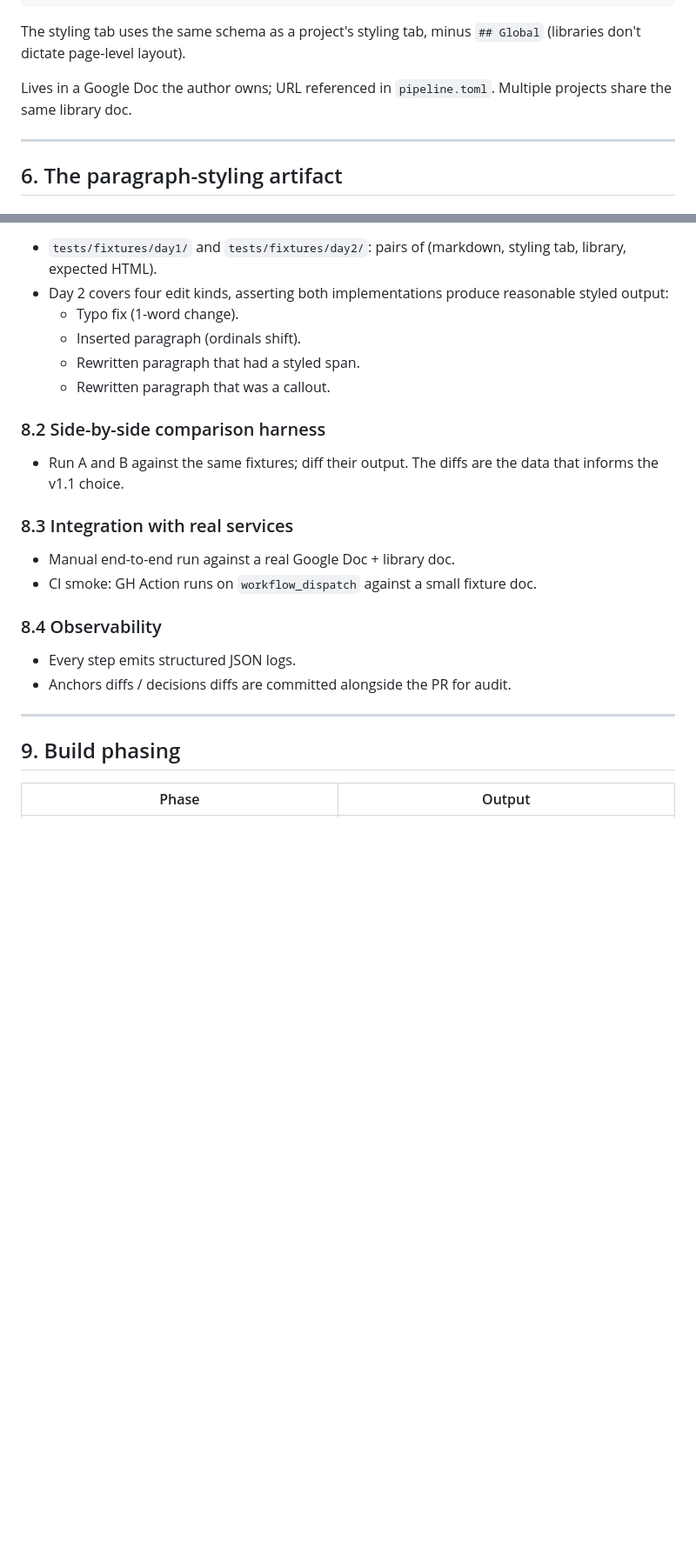
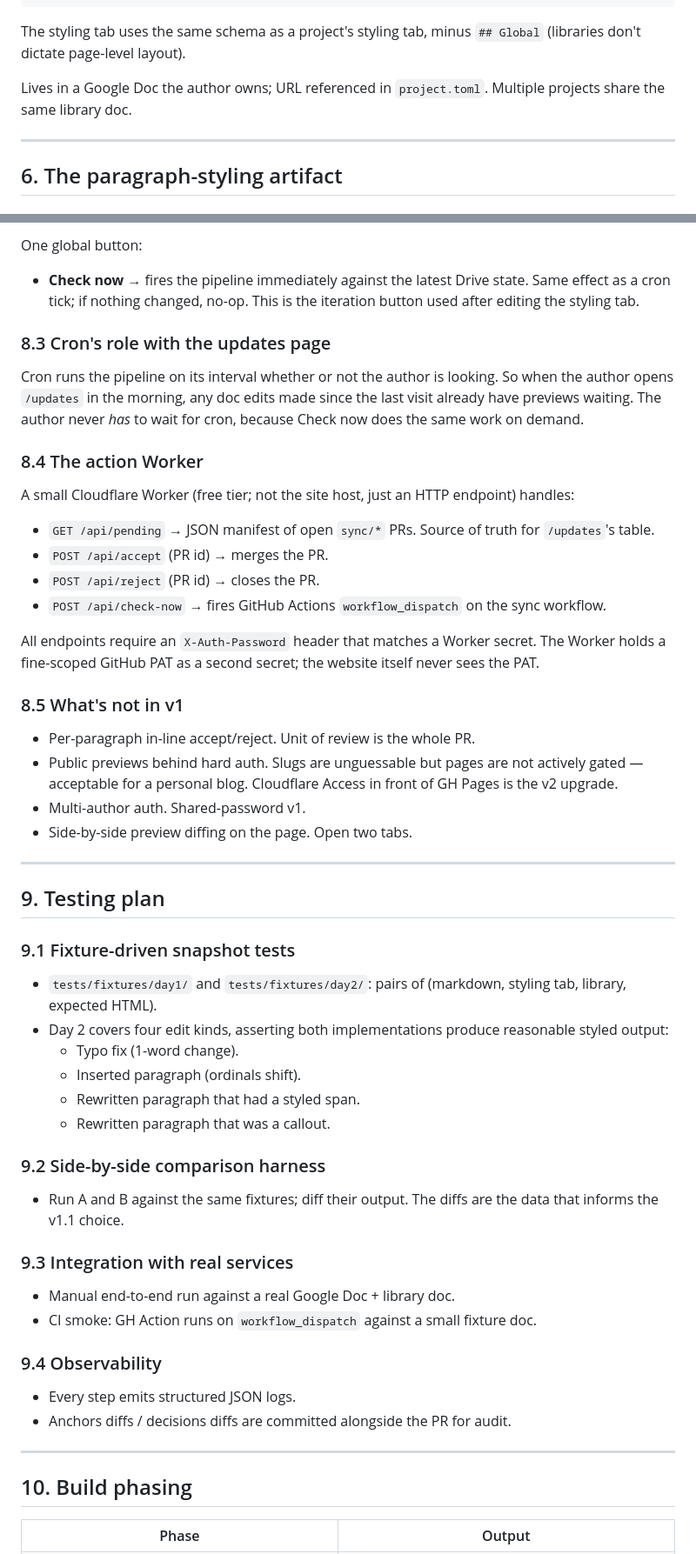
Before and after one commit to alejoacelas/docs-to-blog, a Markdown page: PLAN.md, 2 parts joined by grey strips. Shown at 87% size. Drawn GitHub-style; blank space fills up the shorter version.

```diff
--- a/PLAN.md
+++ b/PLAN.md
@@ -195,7 +197,7 @@ flourish</spaghetti-italics> right in the middle of it.
 
 The styling tab uses the same schema as a project's styling tab, minus `## Global` (libraries don't dictate page-level layout).
 
-Lives in a Google Doc the author owns; URL referenced in `pipeline.toml`. Multiple projects share the same library doc.
+Lives in a Google Doc the author owns; URL referenced in `project.toml`. Multiple projects share the same library doc.
 
 ---
 
@@ -317,3 +353,34 @@ Calls 1–3 retry up to 3 attempts each. Each retry receives the previous attemp
+One global button:
+
+- **Check now** → fires the pipeline immediately against the latest Drive state. Same effect as a cron tick; if nothing changed, no-op. This is the iteration button used after editing the styling tab.
+
+### 8.3 Cron's role with the updates page
+
+Cron runs the pipeline on its interval whether or not the author is looking. So when the author opens `/updates` in the morning, any doc edits made since the last visit already have previews waiting. The author never *has* to wait for cron, because Check now does the same work on demand.
+
+### 8.4 The action Worker
+
+A small Cloudflare Worker (free tier; not the site host, just an HTTP endpoint) handles:
+
+- `GET /api/pending` → JSON manifest of open `sync/*` PRs. Source of truth for `/updates`'s table.
+- `POST /api/accept` (PR id) → merges the PR.
+- `POST /api/reject` (PR id) → closes the PR.
+- `POST /api/check-now` → fires GitHub Actions `workflow_dispatch` on the sync workflow.
+
+All endpoints require an `X-Auth-Password` header that matches a Worker secret. The Worker holds a fine-scoped GitHub PAT as a second secret; the website itself never sees the PAT.
+
+### 8.5 What's not in v1
+
+- Per-paragraph in-line accept/reject. Unit of review is the whole PR.
+- Public previews behind hard auth. Slugs are unguessable but pages are not actively gated — acceptable for a personal blog. Cloudflare Access in front of GH Pages is the v2 upgrade.
+- Multi-author auth. Shared-password v1.
+- Side-by-side preview diffing on the page. Open two tabs.
+
+---
+
+## 9. Testing plan
+
+### 9.1 Fixture-driven snapshot tests
 - `tests/fixtures/day1/` and `tests/fixtures/day2/`: pairs of (markdown, styling tab, library, expected HTML).
 - Day 2 covers four edit kinds, asserting both implementations produce reasonable styled output:
   - Typo fix (1-word change).
@@ -321,20 +388,20 @@ Calls 1–3 retry up to 3 attempts each. Each retry receives the previous attemp
   - Rewritten paragraph that had a styled span.
   - Rewritten paragraph that was a callout.
 
-### 8.2 Side-by-side comparison harness
+### 9.2 Side-by-side comparison harness
 - Run A and B against the same fixtures; diff their output. The diffs are the data that informs the v1.1 choice.
 
-### 8.3 Integration with real services
+### 9.3 Integration with real services
 - Manual end-to-end run against a real Google Doc + library doc.
 - CI smoke: GH Action runs on `workflow_dispatch` against a small fixture doc.
 
-### 8.4 Observability
+### 9.4 Observability
 - Every step emits structured JSON logs.
 - Anchors diffs / decisions diffs are committed alongside the PR for audit.
 
 ---
 
-## 9. Build phasing
+## 10. Build phasing
 
 | Phase | Output |
 |---|---|
```
Also changed, not shown: other parts of PLAN.md (+51 -15 lines).
